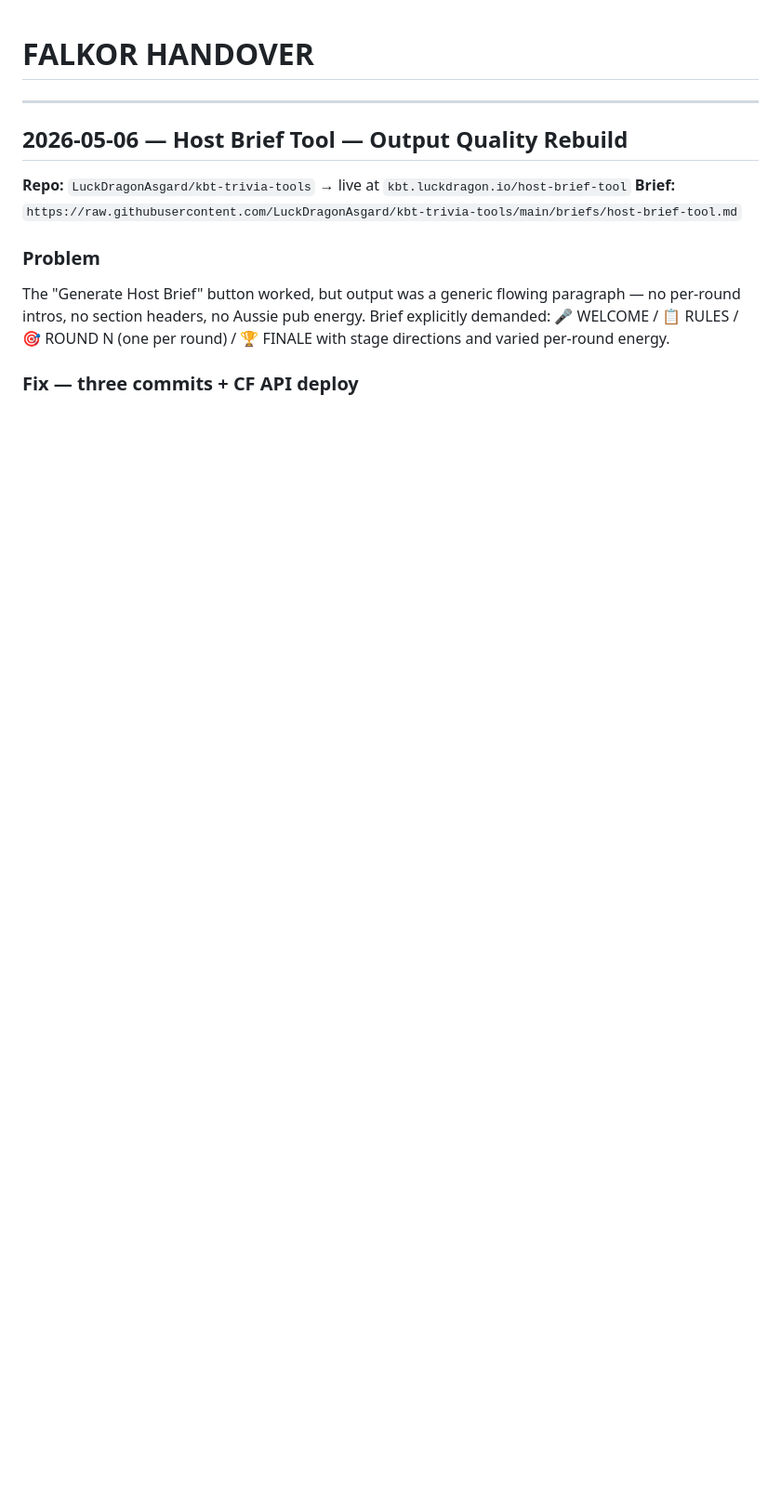
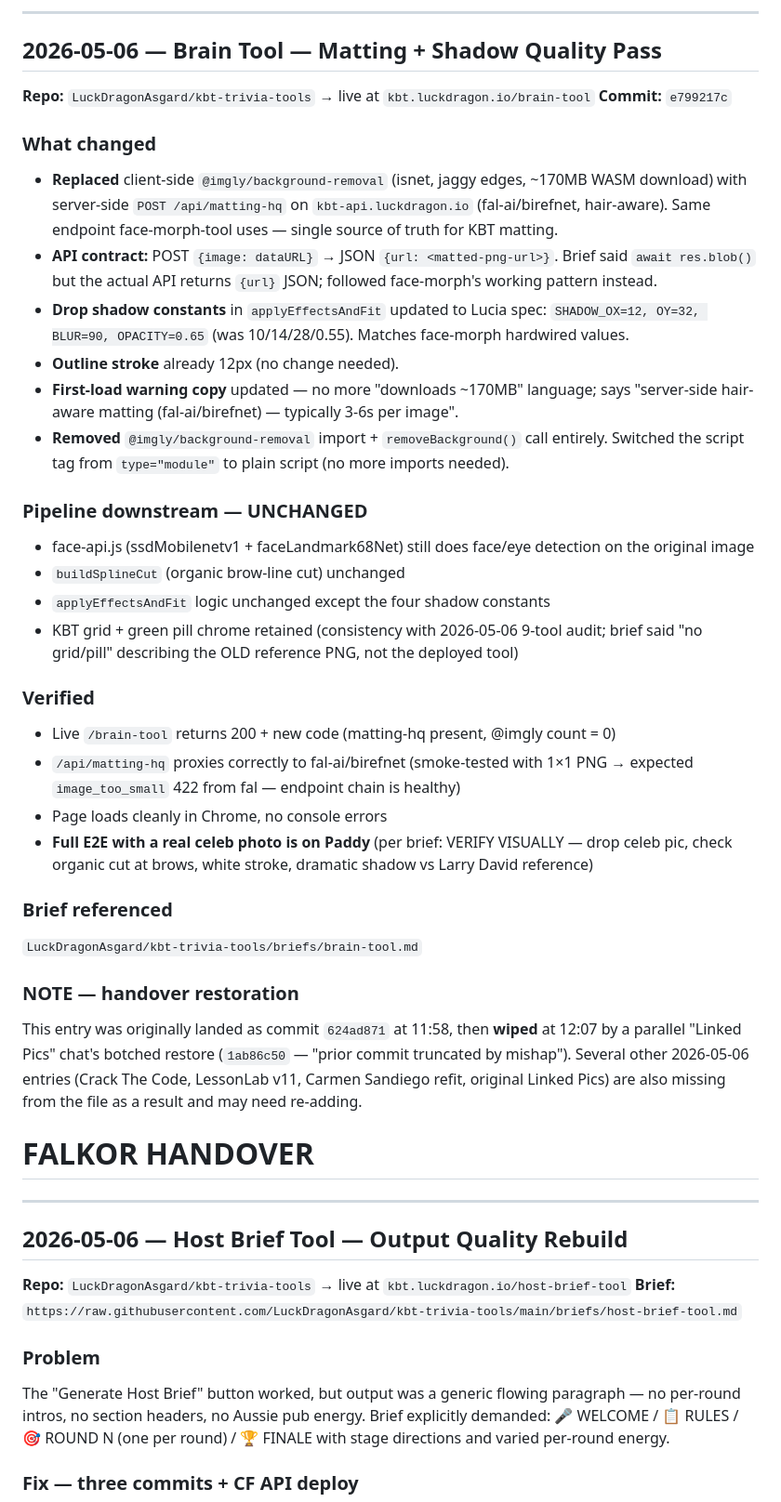
Before and after one commit to LuckDragonAsgard/asgard-workers, a Markdown page: FALKOR_HANDOVER.md, the part around the change. Shown at 93% size. GitHub-like rendering; blank space fills up the shorter version.

Commit message:
FALKOR_HANDOVER: re-add brain-tool entry (lost in 1ab86c50 botched restore)

```diff
--- a/FALKOR_HANDOVER.md
+++ b/FALKOR_HANDOVER.md
@@ -1,3 +1,36 @@
+---
+
+## 2026-05-06 — Brain Tool — Matting + Shadow Quality Pass
+
+**Repo:** `LuckDragonAsgard/kbt-trivia-tools` → live at `kbt.luckdragon.io/brain-tool`
+**Commit:** `e799217c`
+
+### What changed
+- **Replaced** client-side `@imgly/background-removal` (isnet, jaggy edges, ~170MB WASM download) with server-side `POST /api/matting-hq` on `kbt-api.luckdragon.io` (fal-ai/birefnet, hair-aware). Same endpoint face-morph-tool uses — single source of truth for KBT matting.
+- **API contract:** POST `{image: dataURL}` → JSON `{url: <matted-png-url>}`. Brief said `await res.blob()` but the actual API returns `{url}` JSON; followed face-morph's working pattern instead.
+- **Drop shadow constants** in `applyEffectsAndFit` updated to Lucia spec: `SHADOW_OX=12, OY=32, BLUR=90, OPACITY=0.65` (was 10/14/28/0.55). Matches face-morph hardwired values.
+- **Outline stroke** already 12px (no change needed).
+- **First-load warning copy** updated — no more "downloads ~170MB" language; says "server-side hair-aware matting (fal-ai/birefnet) — typically 3-6s per image".
+- **Removed** `@imgly/background-removal` import + `removeBackground()` call entirely. Switched the script tag from `type="module"` to plain script (no more imports needed).
+
+### Pipeline downstream — UNCHANGED
+- face-api.js (ssdMobilenetv1 + faceLandmark68Net) still does face/eye detection on the original image
+- `buildSplineCut` (organic brow-line cut) unchanged
+- `applyEffectsAndFit` logic unchanged except the four shadow constants
+- KBT grid + green pill chrome retained (consistency with 2026-05-06 9-tool audit; brief said "no grid/pill" describing the OLD reference PNG, not the deployed tool)
+
+### Verified
+- Live `/brain-tool` returns 200 + new code (matting-hq present, @imgly count = 0)
+- `/api/matting-hq` proxies correctly to fal-ai/birefnet (smoke-tested with 1×1 PNG → expected `image_too_small` 422 from fal — endpoint chain is healthy)
+- Page loads cleanly in Chrome, no console errors
+- **Full E2E with a real celeb photo is on Paddy** (per brief: VERIFY VISUALLY — drop celeb pic, check organic cut at brows, white stroke, dramatic shadow vs Larry David reference)
+
+### Brief referenced
+`LuckDragonAsgard/kbt-trivia-tools/briefs/brain-tool.md`
+
+### NOTE — handover restoration
+This entry was originally landed as commit `624ad871` at 11:58, then **wiped** at 12:07 by a parallel "Linked Pics" chat's botched restore (`1ab86c50` — "prior commit truncated by mishap"). Several other 2026-05-06 entries (Crack The Code, LessonLab v11, Carmen Sandiego refit, original Linked Pics) are also missing from the file as a result and may need re-adding.
+
 # FALKOR HANDOVER
 
 ---
```
